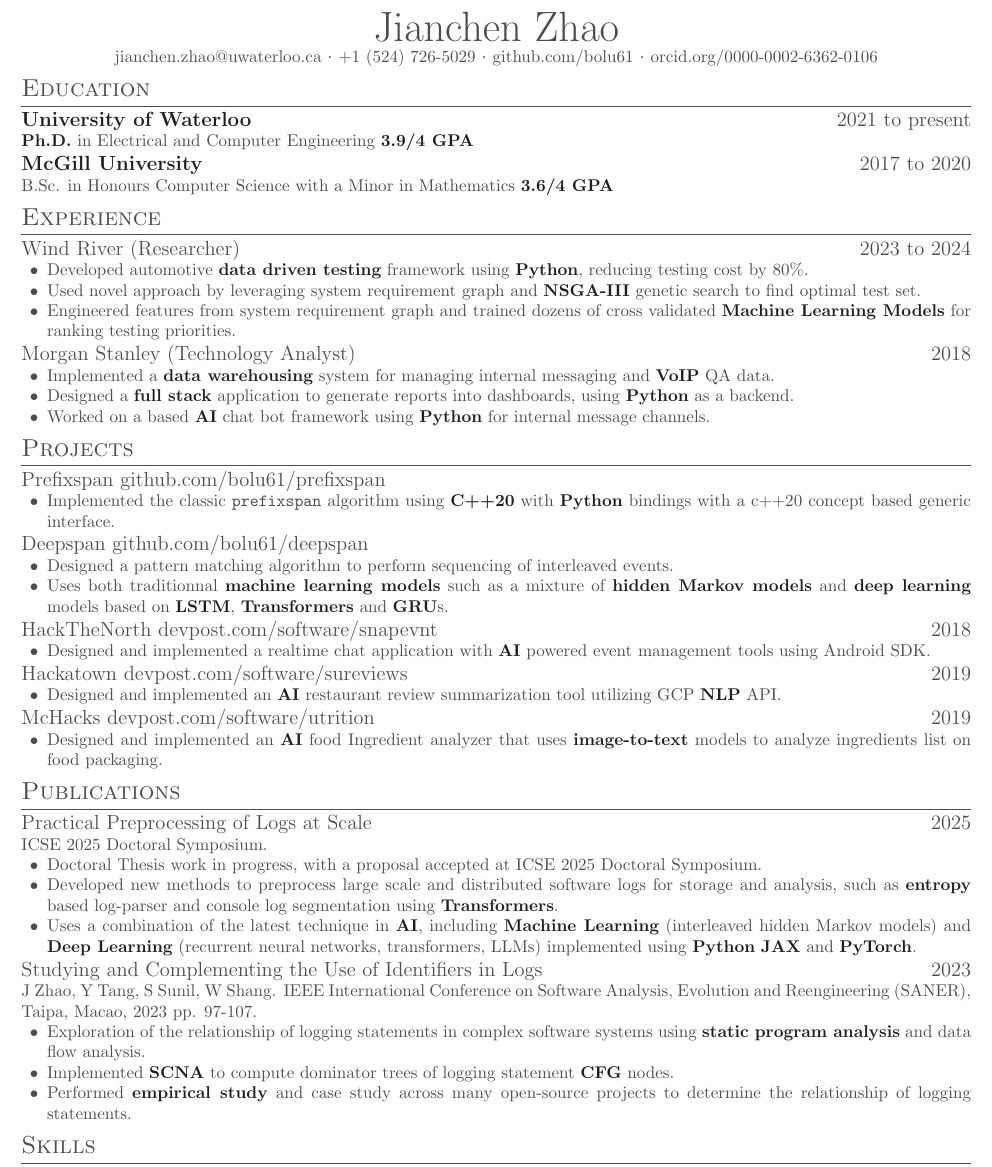
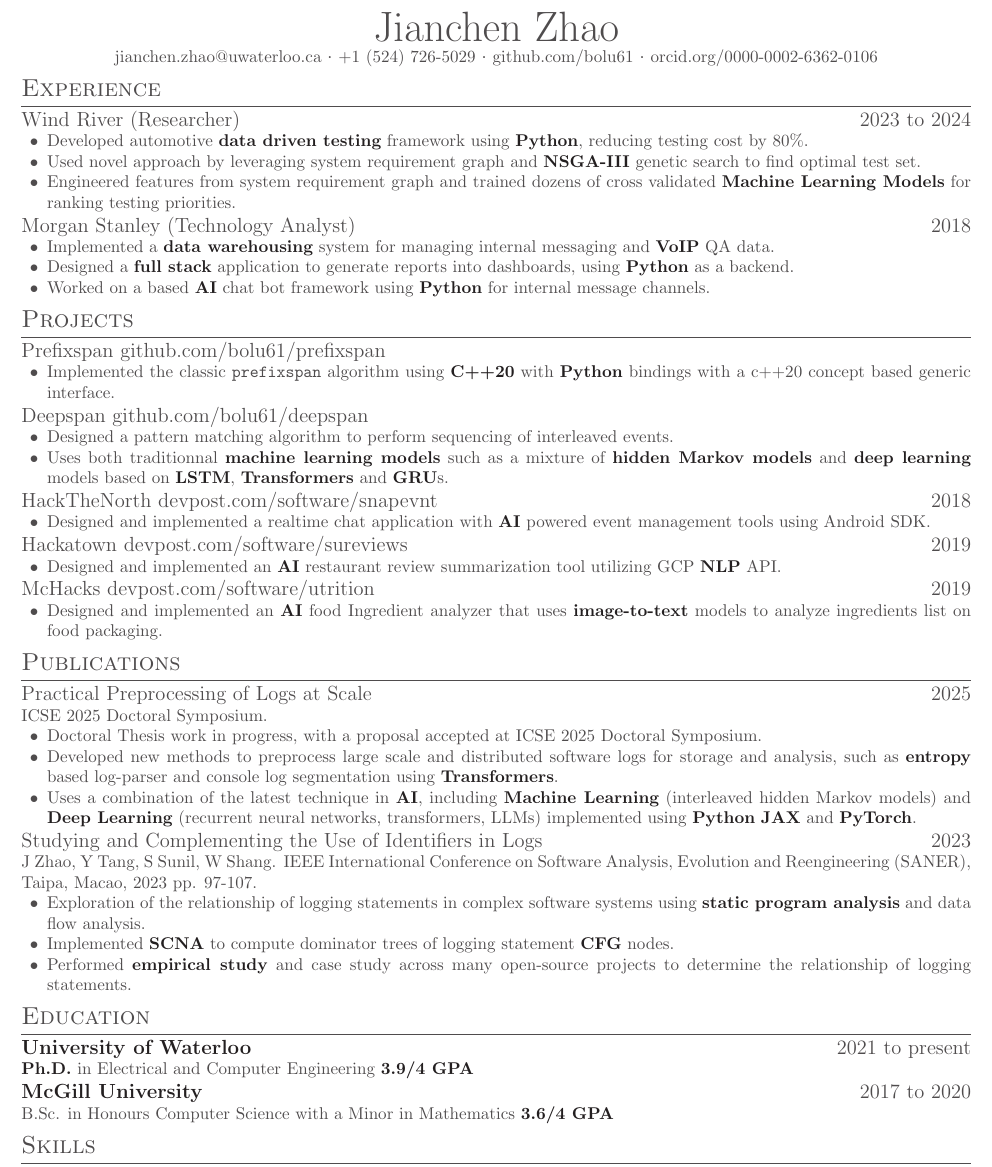
Before and after one commit to bolu61/curriculum_vitae, a LaTeX document (main.tex): part of the page, cut so that both start at the same text. Compiled offline with pdfLaTeX.

Commit message:
reorganize section ordering

```diff
--- a/main.tex
+++ b/main.tex
@@ -46,14 +46,6 @@
 
 \name{Jianchen Zhao}
 \contact{\href{mailto:jianchen.zhao@uwaterloo.ca}{jianchen.zhao@uwaterloo.ca} \sep{} \href{tel:+15147265029}{+1 (524) 726-5029} \sep{} \href{https://github.com/bolu61}{github.com/bolu61} \sep{} \href{https://orcid.org/0000-0002-6362-0106}{orcid.org/0000-0002-6362-0106}}
-
-\section{Education}
-
-\datedsubsection{\emph{University of Waterloo}}{2021 to present}
-\noindent \emph{Ph.D.} in Electrical and Computer Engineering \emph{3.9/4 GPA}
-
-\datedsubsection{\emph{McGill University}}{2017 to 2020}
-\noindent B.Sc. in Honours Computer Science with a Minor in Mathematics \emph{3.6/4 GPA}
 
 \section{Experience}
 
@@ -132,6 +124,14 @@
     projects to determine the relationship of logging statements.
 \end{itemize}
 
+\section{Education}
+
+\datedsubsection{\emph{University of Waterloo}}{2021 to present}
+\noindent \emph{Ph.D.} in Electrical and Computer Engineering \emph{3.9/4 GPA}
+
+\datedsubsection{\emph{McGill University}}{2017 to 2020}
+\noindent B.Sc. in Honours Computer Science with a Minor in Mathematics \emph{3.6/4 GPA}
+
 \section{Skills}
 \vspace{1pt}
 \noindent \emph{C++20}, \emph{Python}, \emph{JAX}, \emph{PyTorch}, rust, C, AI, Machine Learning, LLM, RAG, SQL, Linux, Git, Empirical Research, Full Stack Development, Static Analysis
```
